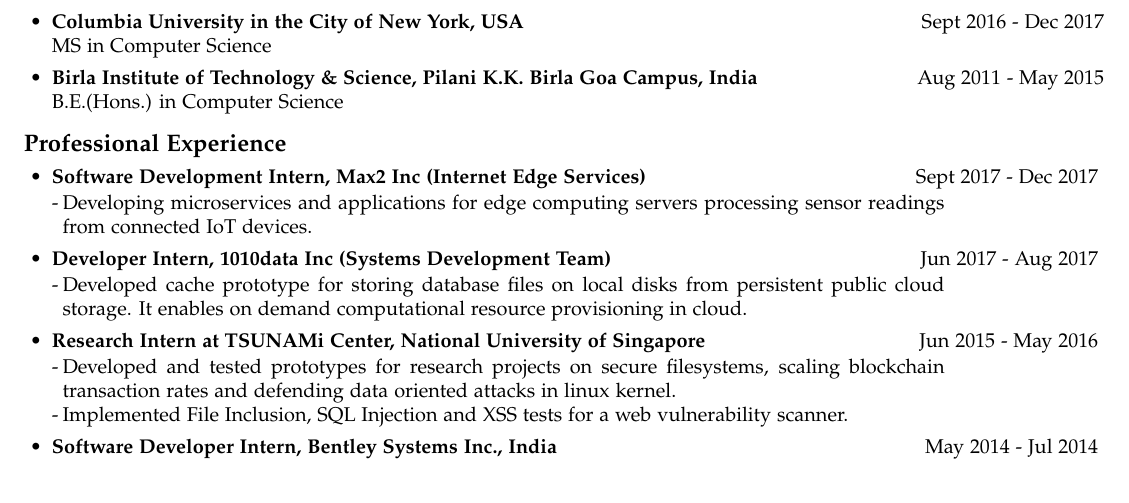
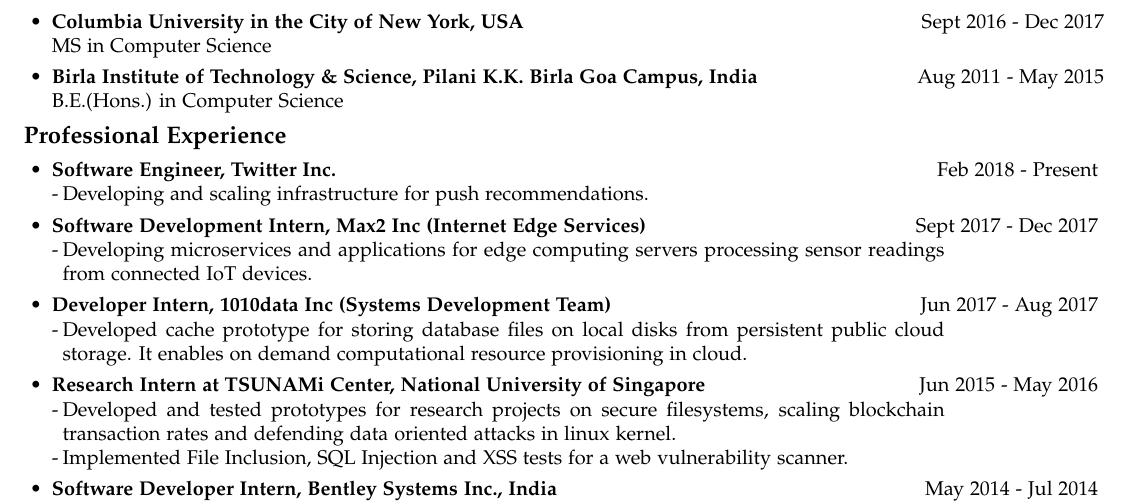
Before and after one commit to bawejakunal/resume, a LaTeX CV (kunal-resume.tex): part of the page, cut so that both start at the same text. Compiled offline with pdfLaTeX.

Commit message:
update job

```diff
--- a/kunal-resume.tex
+++ b/kunal-resume.tex
@@ -94,6 +94,11 @@
 \section*{Professional Experience}
 \begin{itemize}
 
+    \item \textbf{Software Engineer, Twitter Inc.} {\hfill Feb 2018 - Present}
+    \bi
+        \item Developing and scaling infrastructure for push recommendations.
+    \ei
+
     \item \textbf{Software Development Intern, Max2 Inc (Internet Edge Services)} {\hfill Sept 2017 - Dec 2017}
     \bi
         \item Developing microservices and applications for edge computing servers processing sensor readings from connected IoT devices.
```
Also changed, not shown: kunal-resume.pdf.
